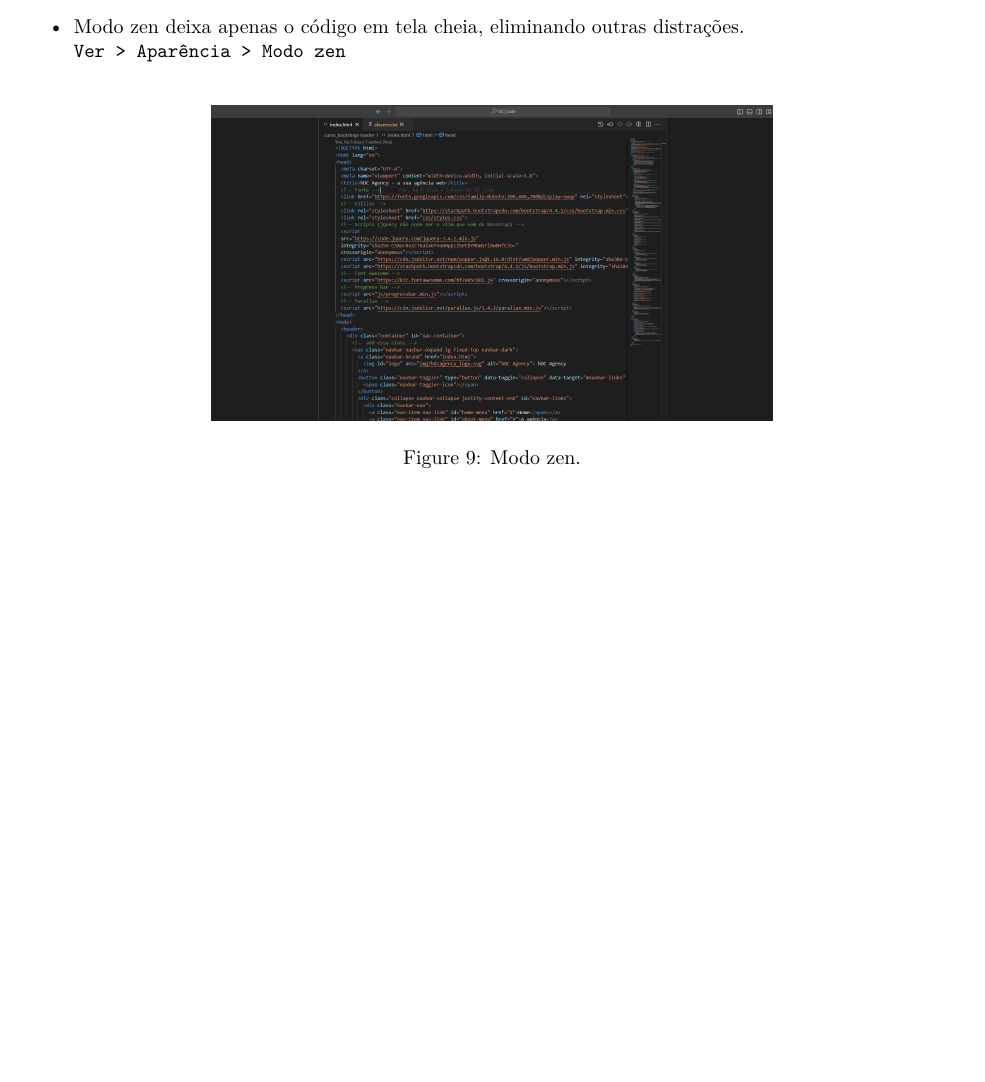
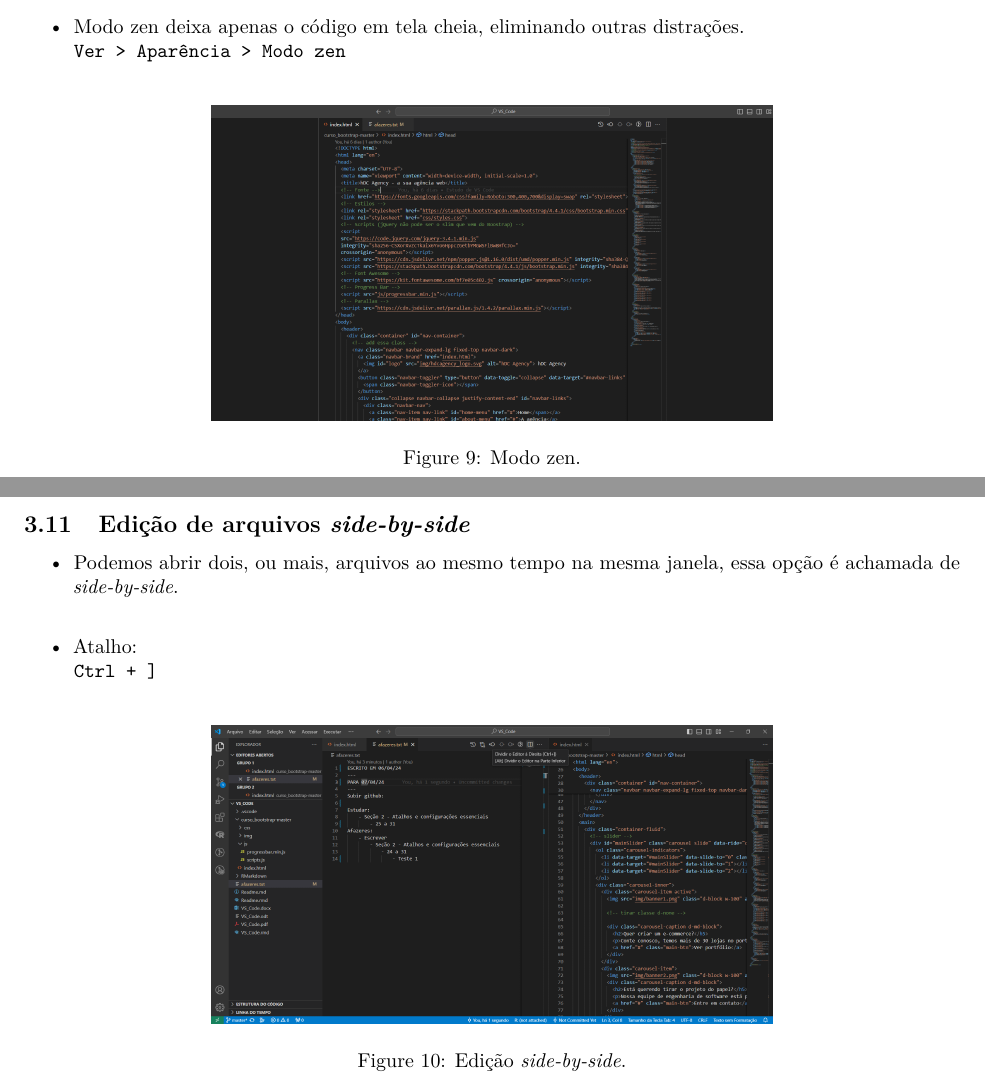
Before and after one commit to seperool/VS_Code, an R Markdown document (VS_Code.rmd): part of page 16 of 16 before the commit and two parts of pages 16 and 17 of 17 after it, the two joined at a grey line, cut so that both start at the same text, the shorter picture padded with empty space. Rendered offline with R 4.5, knitr and Pandoc, then LaTeX, with nearby package versions.

Commit message:
Edição side-by-side

```diff
--- a/VS_Code.rmd
+++ b/VS_Code.rmd
@@ -7,19 +7,19 @@ date: "`r format(Sys.time(), '%d %B %Y')`"
 #lot: true #adiciona lista de tabelas
 #toc-title: SUMÁRIO #nome do sumário
 output:
-  odt_document:
-    number_sections: yes
   pdf_document:
     number_sections: yes
     toc: no
+  word_document:
+    toc: yes
+    number_sections: yes
   html_document:
     toc: yes
     df_print: paged
   md_document:
     number_sections: true
     variant: markdown_github
-  word_document:
-    toc: yes
+  odt_document:
     number_sections: yes
 bibliography: RMarkdown/bibliografia.bib
 csl: RMarkdown/abnt.csl
@@ -320,3 +320,18 @@ Então é listado recomendações de extensões do **VS Code** levando em consid
 `Ver > Aparência > Modo zen`\
 
 ![Modo zen.](RMarkdown/Imagens/Modo_zen.png){width=60%}
+
+
+\newpage
+
+## Edição de arquivos *side-by-side*
+
+- Podemos abrir dois, ou mais, arquivos ao mesmo tempo na mesma janela, essa opção é achamada de *side-by-side*.\
+
+- Atalho:\
+`Ctrl + ]`\
+
+![Edição *side-by-side*.](RMarkdown/Imagens/side-by-side.png){width=60%}
+
+
+\newpage
```
Also changed, not shown: RMarkdown/Imagens/side-by-side.png (added), VS_Code.pdf, 2 other files.
